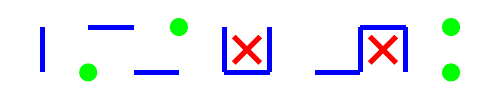
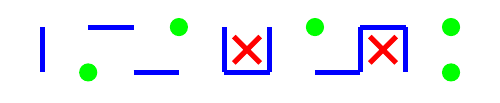
Before and after one commit to FreeDestiny/hello-world, a LaTeX document (test.tex): part of the page, cut at the place of the change. Compiled offline with pdfLaTeX.

Commit message:
Update test.tex

```diff
--- a/test.tex
+++ b/test.tex
@@ -23,6 +23,7 @@
     \draw (8,0) -- (8,1);
 % Pillars
     \fill[green] (3,0) circle(0.2);
+    \fill[green] (6,0) circle(0.2);
     \fill[green] (9,0) circle(0.2);
     \fill[green] (1,1) circle(0.2);
     \fill[green] (9,1) circle(0.2);
```
